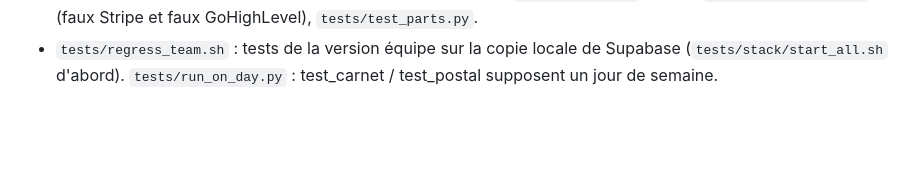
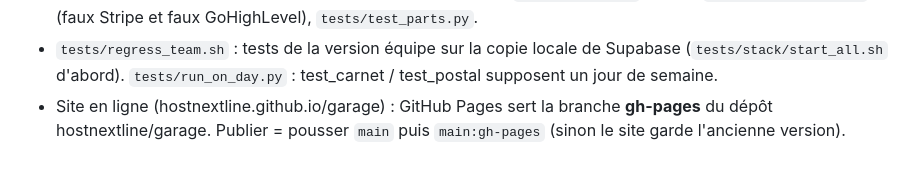
Before and after one commit to hostnextline/garage, a Markdown page: README-dev.md, the part around the change. Rendered like a GitHub page; blank space fills up the shorter version.

Commit message:
Note : le site est servi par la branche gh-pages
Co-Authored-By: Claude Opus 5.5 <noreply@anthropic.com>
Claude-Session: https://claude.ai/code/session_01X1EjworgG4Qw21HrEdjSDC

```diff
--- a/README-dev.md
+++ b/README-dev.md
@@ -18,3 +18,4 @@
 - Photos avant/après + signature : `photos/<job>__<n>` (le mécano voit seulement celles de ses jobs). Stock des camions : `stock/<camion>__<article>`. Liste de pièces par moteur dans la fiche technique.
 - Page du client : fonction `client` (lien secret dans `client_links`, 120 jours) = voir la facture, la payer par carte (Stripe Checkout ; la clé est enregistrée dans Équipe et accès, ce qui crée l'avis de paiement vers cette fonction), accepter ou refuser des travaux supplémentaires. `web/client.html`. Tests : `tests/test_client.py` (faux Stripe et faux GoHighLevel), `tests/test_parts.py`.
 - `tests/regress_team.sh` : tests de la version équipe sur la copie locale de Supabase (`tests/stack/start_all.sh` d'abord). `tests/run_on_day.py` : test_carnet / test_postal supposent un jour de semaine.
+- Site en ligne (hostnextline.github.io/garage) : GitHub Pages sert la branche **gh-pages** du dépôt hostnextline/garage. Publier = pousser `main` puis `main:gh-pages` (sinon le site garde l'ancienne version).
```
